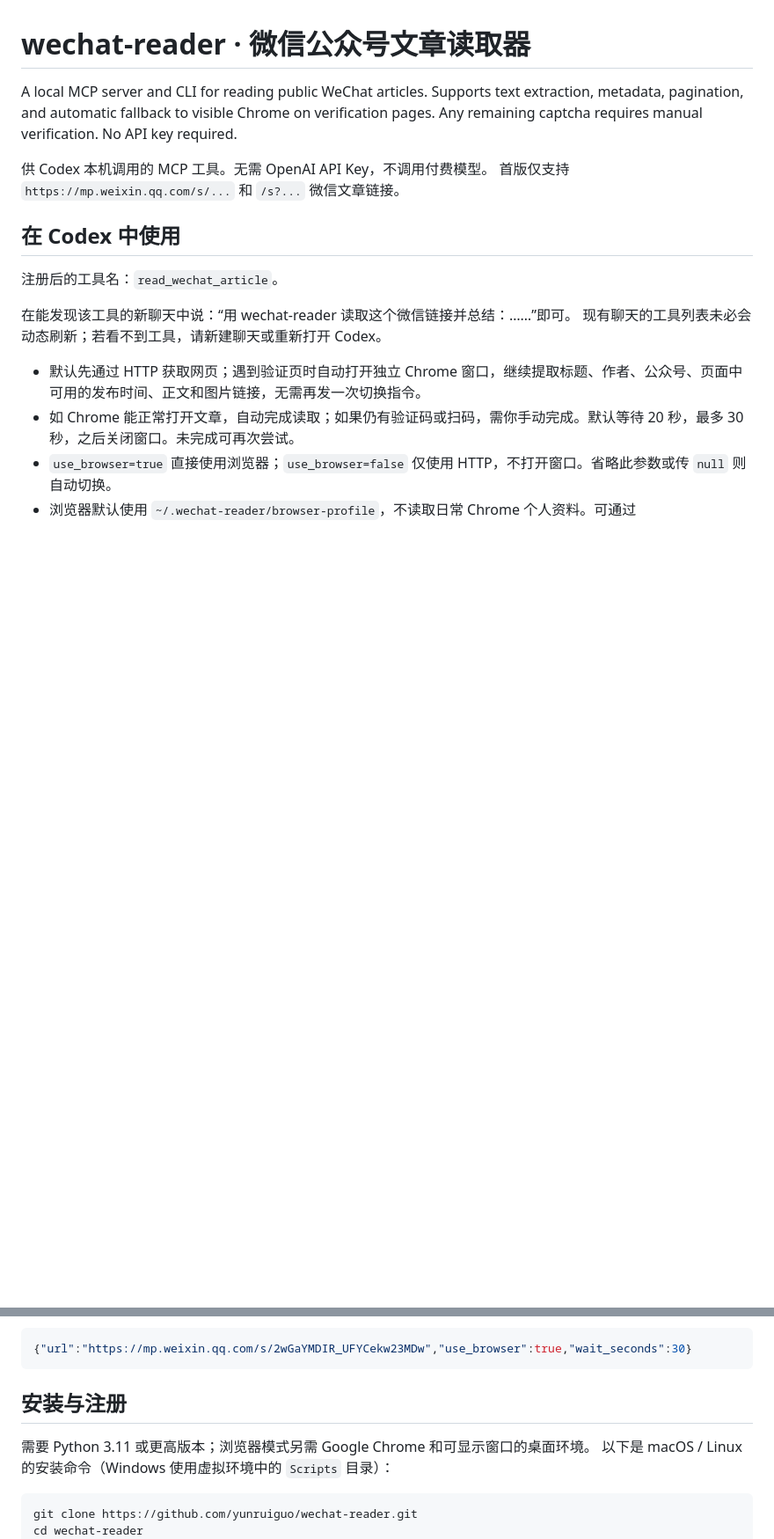
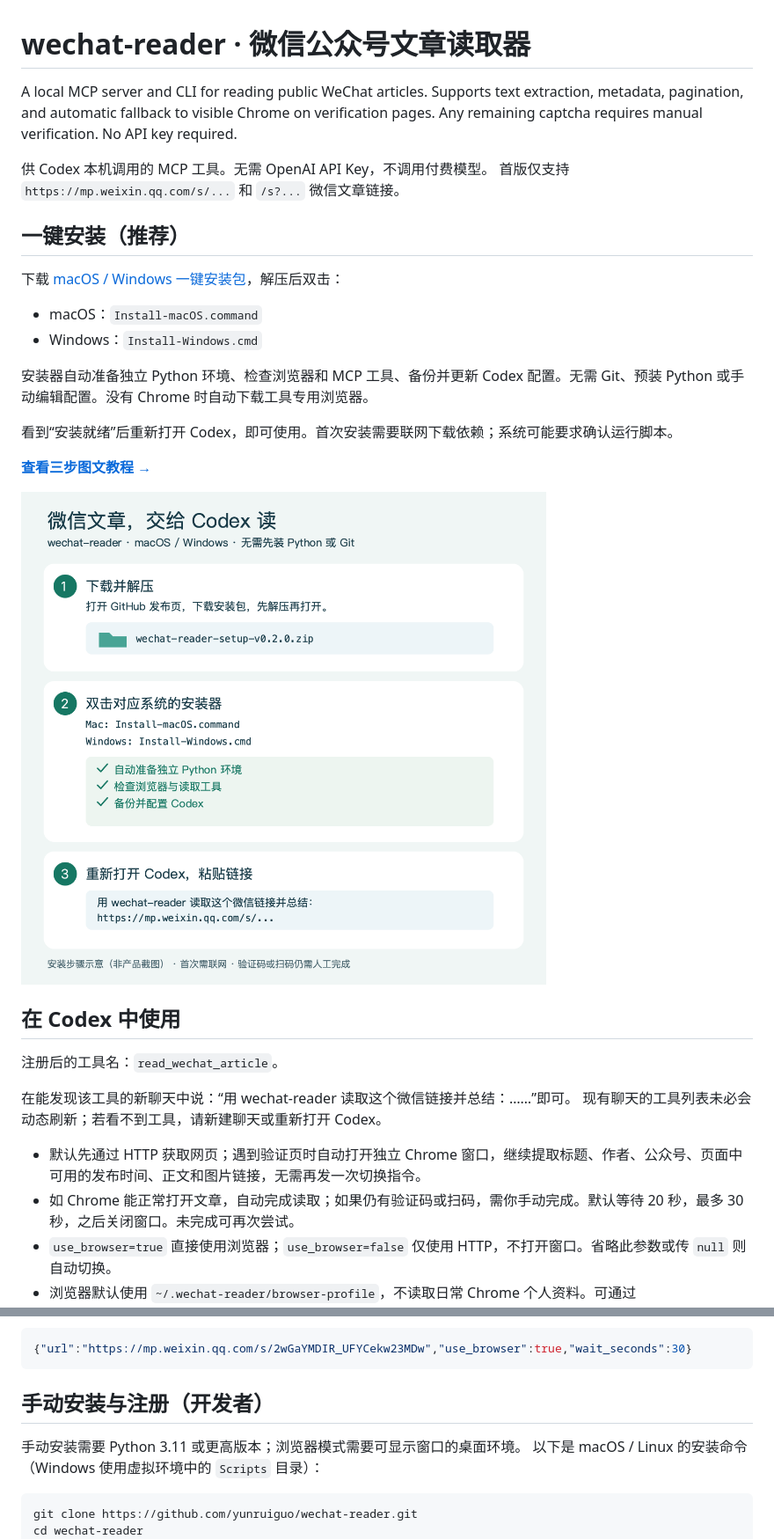
Before and after one commit to yunruiguo/wechat-reader, a Markdown page: README.md, 2 parts joined by grey strips. Shown at 88% size. Drawn GitHub-style; pictures changed too: docs/quickstart.png (added); blank space fills up the shorter version.

Commit message:
Add one-click desktop installers and illustrated setup guide

````diff
--- a/README.md
+++ b/README.md
@@ -6,6 +6,21 @@ Any remaining captcha requires manual verification. No API key required.
 
 供 Codex 本机调用的 MCP 工具。无需 OpenAI API Key，不调用付费模型。
 首版仅支持 `https://mp.weixin.qq.com/s/...` 和 `/s?...` 微信文章链接。
+
+## 一键安装（推荐）
+
+下载 [macOS / Windows 一键安装包](https://github.com/yunruiguo/wechat-reader/releases/download/v0.2.0/wechat-reader-setup-v0.2.0.zip)，解压后双击：
+
+- macOS：`Install-macOS.command`
+- Windows：`Install-Windows.cmd`
+
+安装器自动准备独立 Python 环境、检查浏览器和 MCP 工具、备份并更新 Codex 配置。无需 Git、预装 Python 或手动编辑配置。没有 Chrome 时自动下载工具专用浏览器。
+
+看到“安装就绪”后重新打开 Codex，即可使用。首次安装需要联网下载依赖；系统可能要求确认运行脚本。
+
+**[查看三步图文教程 →](docs/quickstart.md)**
+
+![安装步骤示意](docs/quickstart.png)
 
 ## 在 Codex 中使用
 
@@ -36,9 +51,9 @@ Any remaining captcha requires manual verification. No API key required.
 {"url":"https://mp.weixin.qq.com/s/2wGaYMDIR_UFYCekw23MDw","use_browser":true,"wait_seconds":30}
 ```
 
-## 安装与注册
+## 手动安装与注册（开发者）
 
-需要 Python 3.11 或更高版本；浏览器模式另需 Google Chrome 和可显示窗口的桌面环境。
+手动安装需要 Python 3.11 或更高版本；浏览器模式需要可显示窗口的桌面环境。
 以下是 macOS / Linux 的安装命令（Windows 使用虚拟环境中的 `Scripts` 目录）：
 
 ```sh
````
Also changed, not shown: other parts of README.md (+2 -2 lines), docs/quickstart.md (added, +46 -0 lines), 11 other files.
